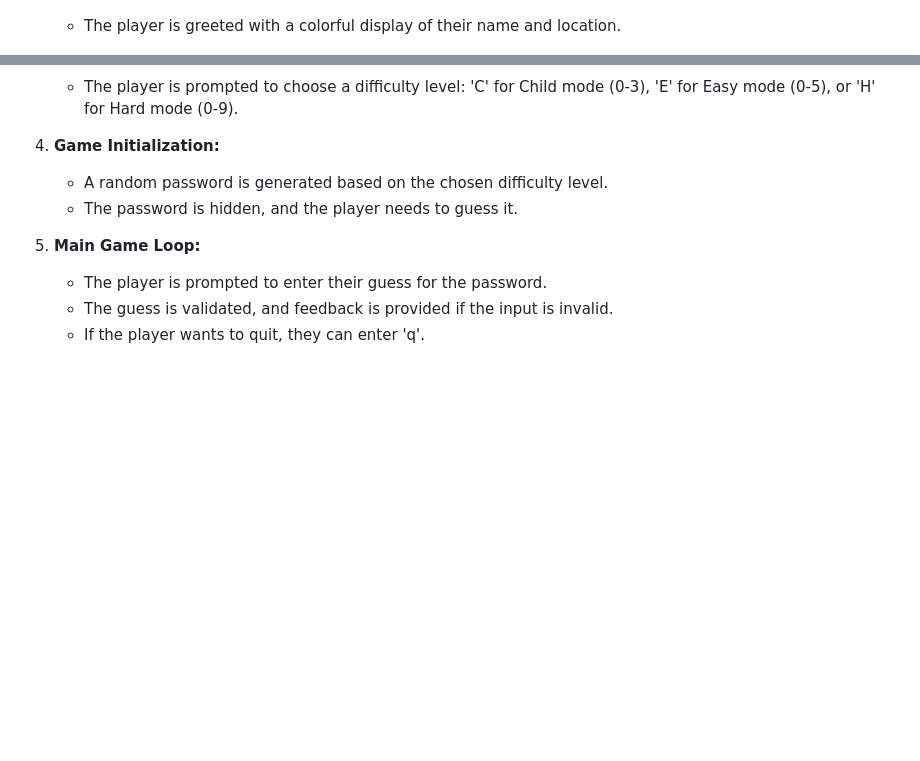
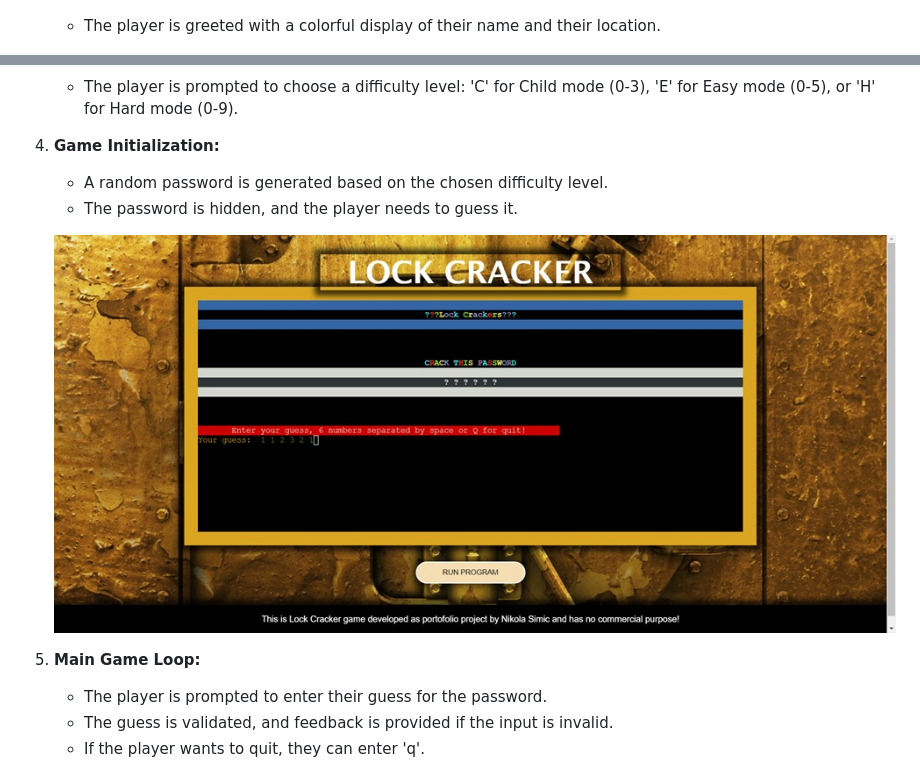
Before and after one commit to nlekkerman/lock_crackers, a Markdown page: README.md, 2 parts joined by grey strips. Rendered like a GitHub page; pictures changed too: features/password_display_input.jpg (added); blank space fills up the shorter version.

Commit message:
Added images to readm file

```diff
--- a/README.md
+++ b/README.md
@@ -31,7 +31,7 @@ Lock Crackers is an engaging and entertaining password guessing game designed to
 
     ![Welcome Message](features/presonal_data_input.jpg)
 
-   - The player is greeted with a colorful display of their name and location.
+   - The player is greeted with a colorful display of their name and their location.
 
     ![Welcome Message](features/greetings_player.jpg)
 
@@ -49,6 +49,8 @@ Lock Crackers is an engaging and entertaining password guessing game designed to
    - A random password is generated based on the chosen difficulty level.
    - The password is hidden, and the player needs to guess it.
 
+    ![Welcome Message](features/password_display_input.jpg)
+
 5. **Main Game Loop:**
    - The player is prompted to enter their guess for the password.
    - The guess is validated, and feedback is provided if the input is invalid.
```
Also changed, not shown: other parts of README.md (+13 -0 lines), features/correct_position_validation.jpg (added), features/input_password_valdiation_message.jpg (added), features/message_pasword_validation.jpg (added), features/quit_input.jpg (added).
